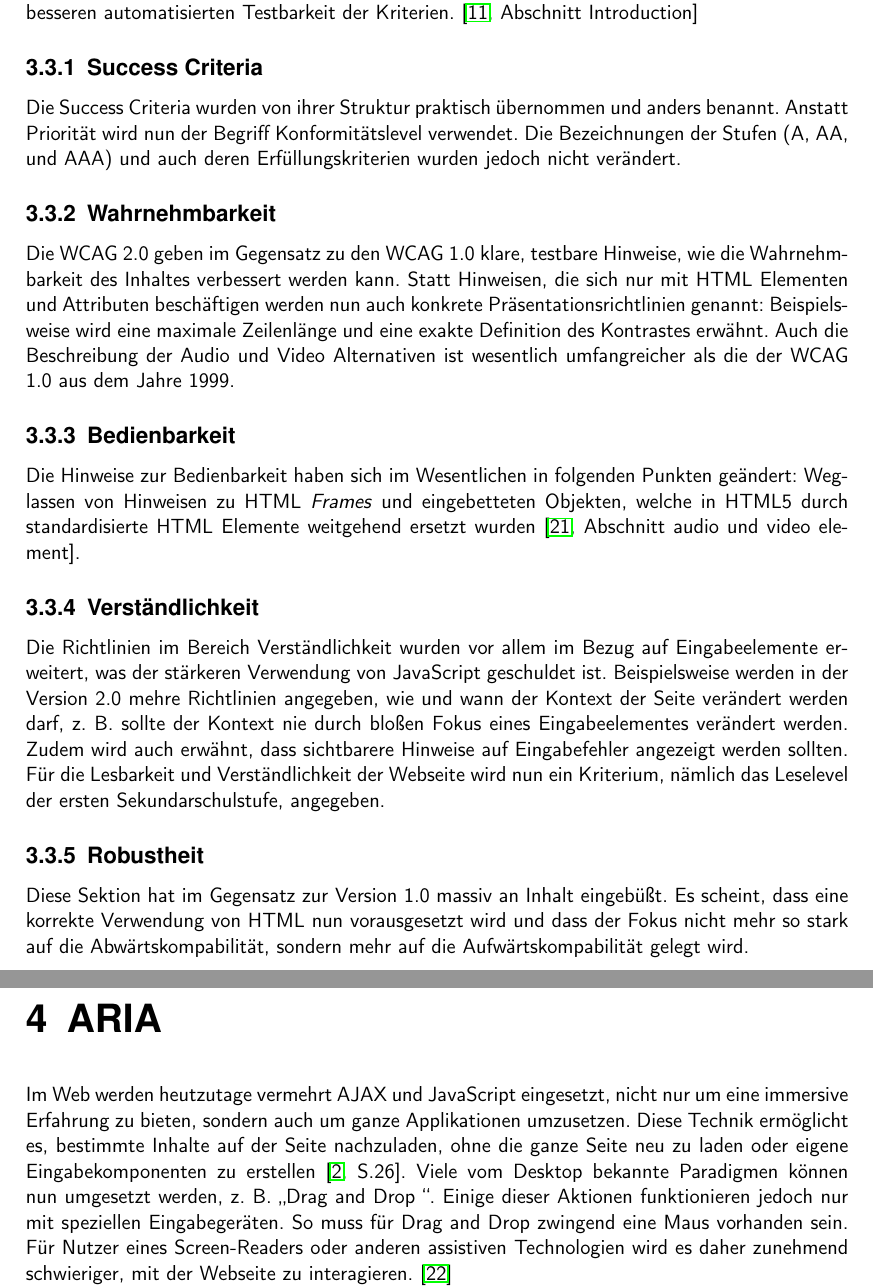
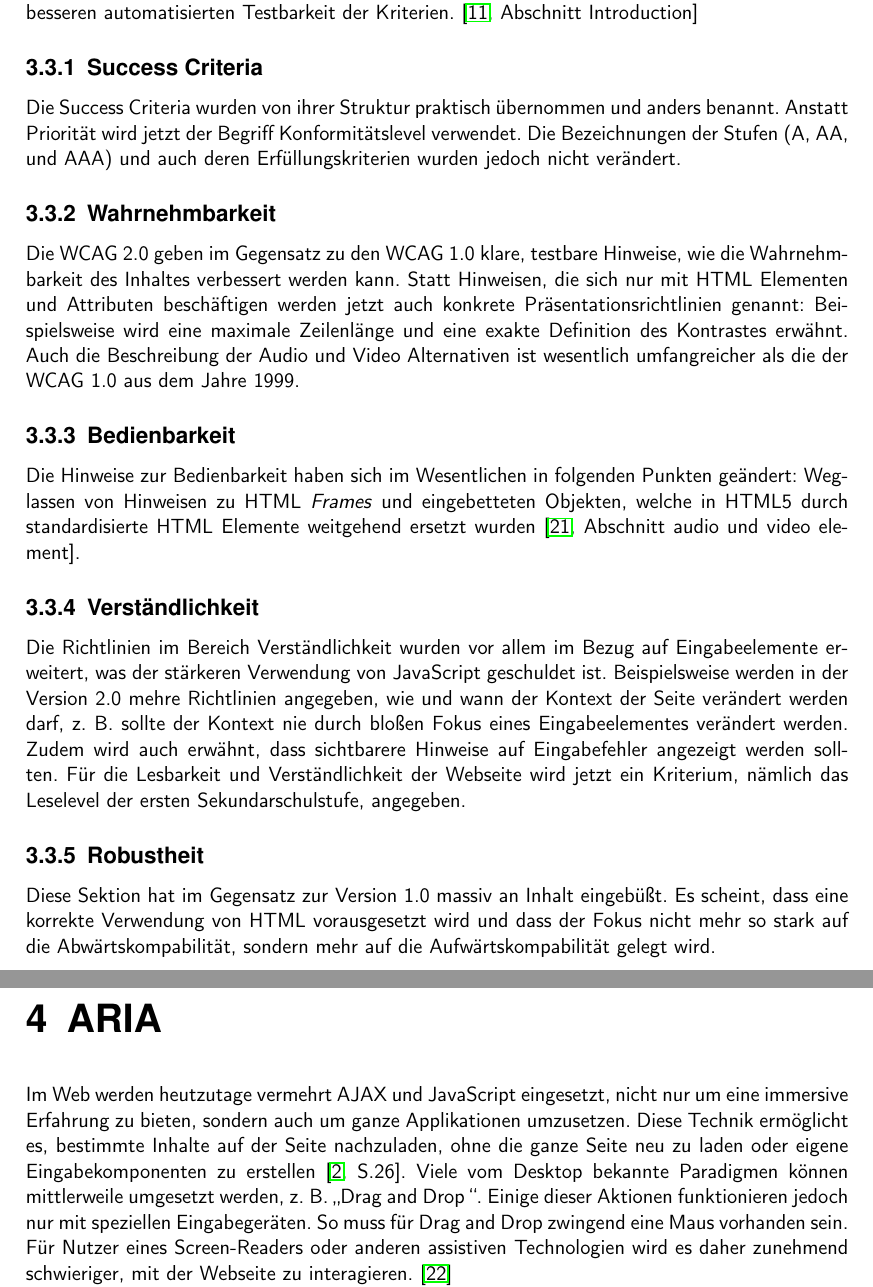
Before and after one commit to BernhardPosselt/bachelor-thesis, a LaTeX thesis (first/thesis/src/AccessibilityAndModernWeb.tex): two parts of pages 20 and 21 of 30, joined at a grey line, cut so that both start at the same text. Compiled offline with pdfLaTeX.

Commit message:
more fixes

```diff
--- a/first/thesis/src/AccessibilityAndModernWeb.tex
+++ b/first/thesis/src/AccessibilityAndModernWeb.tex
@@ -440,23 +440,23 @@ Diese Kriterium besagt, dass alle Userinterface-Komponenten korrekt ausgelesen w
 Die Spezifikation hat sich in den neun Jahren seit der Ver"offentlichung der Version 1.0 stetig weiterentwickelt. Die WCAG 2.0 unterscheiden sich von der Version 1.0 nicht nur in der Struktur sondern auch im Umfang und der Testbarkeit. Wo in 1.0 noch eher allgemeine Hinweise gegeben wurden, sind in Version 2.0 klare und testbare Anleitungen und Richtlinien vorhanden. Auch die Umbenennung der Kriterien von Priorit"at zu Konformit"atslevel zeigt den Wunsch nach einer besseren automatisierten Testbarkeit der Kriterien. \cite[Abschnitt Introduction]{wcag2}
 
 \subsection{Success Criteria}
-Die Success Criteria wurden von ihrer Struktur praktisch "ubernommen und anders benannt. Anstatt Priorit"at wird nun der Begriff Konformit"atslevel verwendet. Die Bezeichnungen der Stufen (A, AA, und AAA) und auch deren Erf"ullungskriterien wurden jedoch nicht ver"andert.
+Die Success Criteria wurden von ihrer Struktur praktisch "ubernommen und anders benannt. Anstatt Priorit"at wird jetzt der Begriff Konformit"atslevel verwendet. Die Bezeichnungen der Stufen (A, AA, und AAA) und auch deren Erf"ullungskriterien wurden jedoch nicht ver"andert.
 
 \subsection{Wahrnehmbarkeit}
-Die WCAG 2.0 geben im Gegensatz zu den WCAG 1.0 klare, testbare Hinweise, wie die Wahrnehmbarkeit des Inhaltes verbessert werden kann. Statt Hinweisen, die sich nur mit HTML Elementen und Attributen besch"aftigen werden nun auch konkrete Pr"asentationsrichtlinien genannt: Beispielsweise wird eine maximale Zeilenl"ange und eine exakte Definition des Kontrastes erw"ahnt. Auch die Beschreibung der Audio und Video Alternativen ist wesentlich umfangreicher als die der WCAG 1.0 aus dem Jahre 1999.
+Die WCAG 2.0 geben im Gegensatz zu den WCAG 1.0 klare, testbare Hinweise, wie die Wahrnehmbarkeit des Inhaltes verbessert werden kann. Statt Hinweisen, die sich nur mit HTML Elementen und Attributen besch"aftigen werden jetzt auch konkrete Pr"asentationsrichtlinien genannt: Beispielsweise wird eine maximale Zeilenl"ange und eine exakte Definition des Kontrastes erw"ahnt. Auch die Beschreibung der Audio und Video Alternativen ist wesentlich umfangreicher als die der WCAG 1.0 aus dem Jahre 1999.
 
 \subsection{Bedienbarkeit}
 Die Hinweise zur Bedienbarkeit haben sich im Wesentlichen in folgenden Punkten ge"andert: Weglassen von Hinweisen zu HTML \emph{Frames} und eingebetteten Objekten, welche in HTML5 durch standardisierte HTML Elemente weitgehend ersetzt wurden \cite [Abschnitt audio und video element]{html5}.
 
 
 \subsection{Verst"andlichkeit}
-Die Richtlinien im Bereich Verst"andlichkeit wurden vor allem im Bezug auf Eingabeelemente erweitert, was der st"arkeren Verwendung von JavaScript geschuldet ist. Beispielsweise werden in der Version 2.0 mehre Richtlinien angegeben, wie und wann der Kontext der Seite ver"andert werden darf, z. B. sollte der Kontext nie durch blo"sen Fokus eines Eingabeelementes ver"andert werden. Zudem wird auch erw"ahnt, dass sichtbarere Hinweise auf Eingabefehler angezeigt werden sollten. F"ur die Lesbarkeit und Verst"andlichkeit der Webseite wird nun ein Kriterium, n"amlich das Leselevel der ersten Sekundarschulstufe, angegeben.
+Die Richtlinien im Bereich Verst"andlichkeit wurden vor allem im Bezug auf Eingabeelemente erweitert, was der st"arkeren Verwendung von JavaScript geschuldet ist. Beispielsweise werden in der Version 2.0 mehre Richtlinien angegeben, wie und wann der Kontext der Seite ver"andert werden darf, z. B. sollte der Kontext nie durch blo"sen Fokus eines Eingabeelementes ver"andert werden. Zudem wird auch erw"ahnt, dass sichtbarere Hinweise auf Eingabefehler angezeigt werden sollten. F"ur die Lesbarkeit und Verst"andlichkeit der Webseite wird jetzt ein Kriterium, n"amlich das Leselevel der ersten Sekundarschulstufe, angegeben.
 
 \subsection{Robustheit}
-Diese Sektion hat im Gegensatz zur Version 1.0 massiv an Inhalt eingeb"u"st. Es scheint, dass eine korrekte Verwendung von HTML nun vorausgesetzt wird und dass der Fokus nicht mehr so stark auf die Abw"artskompabilit"at, sondern mehr auf die Aufw"artskompabilit"at gelegt wird.
+Diese Sektion hat im Gegensatz zur Version 1.0 massiv an Inhalt eingeb"u"st. Es scheint, dass eine korrekte Verwendung von HTML vorausgesetzt wird und dass der Fokus nicht mehr so stark auf die Abw"artskompabilit"at, sondern mehr auf die Aufw"artskompabilit"at gelegt wird.
 
 \chapter{ARIA}
-Im Web werden heutzutage vermehrt AJAX und JavaScript eingesetzt, nicht nur um eine immersive Erfahrung zu bieten, sondern auch um ganze Applikationen umzusetzen. Diese Technik erm"oglicht es, bestimmte Inhalte auf der Seite nachzuladen, ohne die ganze Seite neu zu laden oder eigene Eingabekomponenten zu erstellen \cite[S.26]{mod_software}. Viele vom Desktop bekannte Paradigmen k"onnen nun umgesetzt werden, z. B. \glqq Drag and Drop \grqq. Einige dieser Aktionen funktionieren jedoch nur mit speziellen Eingabeger"aten. So muss f"ur Drag and Drop zwingend eine Maus vorhanden sein. F"ur Nutzer eines Screen-Readers oder anderen assistiven Technologien wird es daher zunehmend schwieriger, mit der Webseite zu interagieren. \cite{aria_intro}
+Im Web werden heutzutage vermehrt AJAX und JavaScript eingesetzt, nicht nur um eine immersive Erfahrung zu bieten, sondern auch um ganze Applikationen umzusetzen. Diese Technik erm"oglicht es, bestimmte Inhalte auf der Seite nachzuladen, ohne die ganze Seite neu zu laden oder eigene Eingabekomponenten zu erstellen \cite[S.26]{mod_software}. Viele vom Desktop bekannte Paradigmen k"onnen mittlerweile umgesetzt werden, z. B. \glqq Drag and Drop \grqq. Einige dieser Aktionen funktionieren jedoch nur mit speziellen Eingabeger"aten. So muss f"ur Drag and Drop zwingend eine Maus vorhanden sein. F"ur Nutzer eines Screen-Readers oder anderen assistiven Technologien wird es daher zunehmend schwieriger, mit der Webseite zu interagieren. \cite{aria_intro}
 
 ARIA, eine Abk"urzung f"ur Accessible Rich Internet Applications Suite, versucht dieses Problem mit zus"atzlichen semantischen HTML Attributen zu l"osen. Es erlaubt den ProgrammiererInnen zus"atzliche Meta-Informationen "uber die Funktionsweise und den gerade aktiven Status der Seite bereitzustellen. Zu diesen Meta-Informationen geh"oren: Roles, States und Properties \cite{aria_intro}.
 
```
Also changed, not shown: first/thesis/src/AccessibilityAndModernWeb.tex (12 more changed lines).
